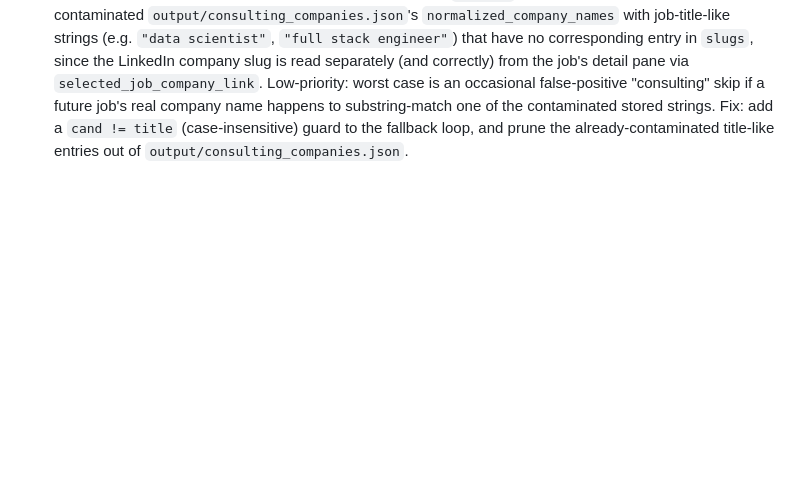
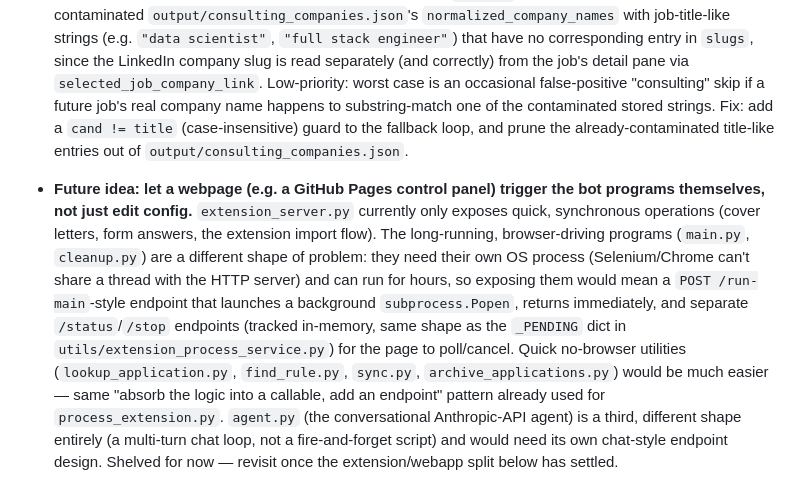
Before and after one commit to DerrickhSun/Job-Search-Helper, a Markdown page: README.md, the part around the change. Drawn GitHub-style; blank space fills up the shorter version.

Commit message:
Add webpage-trigger-bots idea to Known Issues/TODO

```diff
--- a/README.md
+++ b/README.md
@@ -143,3 +143,19 @@ with LinkedIn's Terms of Service. Apply only to jobs you're genuinely interested
   contaminated stored strings. Fix: add a `cand != title` (case-insensitive) guard to the fallback
   loop, and prune the already-contaminated title-like entries out of
   `output/consulting_companies.json`.
+
+- **Future idea: let a webpage (e.g. a GitHub Pages control panel) trigger the bot programs
+  themselves, not just edit config.** `extension_server.py` currently only exposes quick,
+  synchronous operations (cover letters, form answers, the extension import flow). The
+  long-running, browser-driving programs (`main.py`, `cleanup.py`) are a different shape of
+  problem: they need their own OS process (Selenium/Chrome can't share a thread with the HTTP
+  server) and can run for hours, so exposing them would mean a `POST /run-main`-style endpoint
+  that launches a background `subprocess.Popen`, returns immediately, and separate `/status`/`/stop`
+  endpoints (tracked in-memory, same shape as the `_PENDING` dict in
+  `utils/extension_process_service.py`) for the page to poll/cancel. Quick no-browser utilities
+  (`lookup_application.py`, `find_rule.py`, `sync.py`, `archive_applications.py`) would be much
+  easier — same "absorb the logic into a callable, add an endpoint" pattern already used for
+  `process_extension.py`. `agent.py` (the conversational Anthropic-API agent) is a third, different
+  shape entirely (a multi-turn chat loop, not a fire-and-forget script) and would need its own
+  chat-style endpoint design. Shelved for now — revisit once the extension/webapp split below has
+  settled.
```
